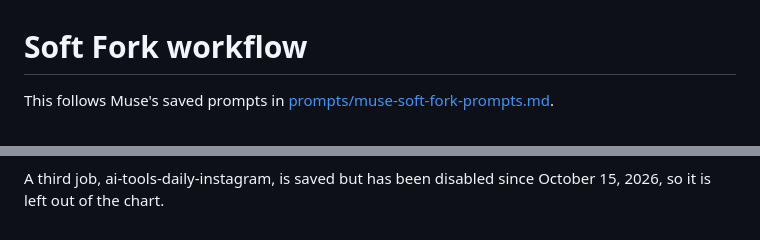
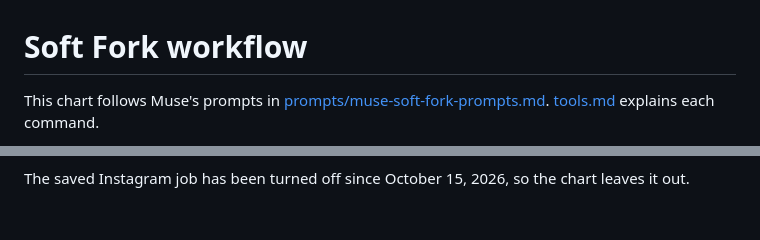
Before and after one commit to RachaelQuisel/soft-fork, a Markdown page: docs/workflow.md, 2 parts joined by grey strips. Rendered like a GitHub page.

````diff
--- a/docs/workflow.md
+++ b/docs/workflow.md
@@ -1,6 +1,6 @@
 # Soft Fork workflow
 
-This follows Muse's saved prompts in [prompts/muse-soft-fork-prompts.md](../prompts/muse-soft-fork-prompts.md).
+This chart follows Muse's prompts in [prompts/muse-soft-fork-prompts.md](../prompts/muse-soft-fork-prompts.md). [tools.md](tools.md) explains each command.
 
 ```mermaid
 flowchart TD
@@ -29,3 +30,3 @@ flowchart TD
 ```
 
-A third job, ai-tools-daily-instagram, is saved but has been disabled since October 15, 2026, so it is left out of the chart.
+The saved Instagram job has been turned off since October 15, 2026, so the chart leaves it out.
````
Also changed, not shown: other parts of docs/workflow.md (+21 -20 lines), README.md (+70 -46 lines), docs/tools.md (added, +59 -0 lines), assets/cover.jpg (added), 1 other file.
